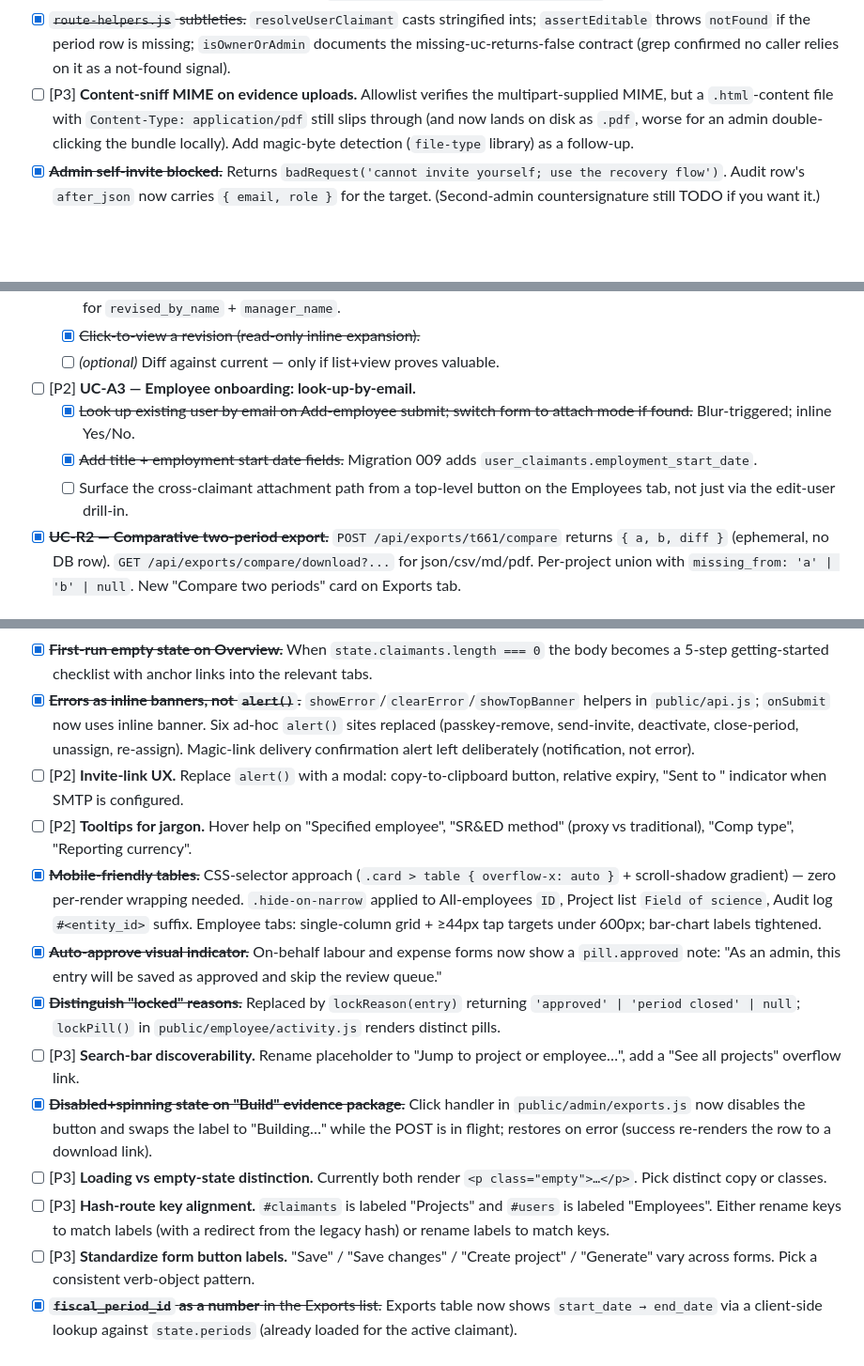
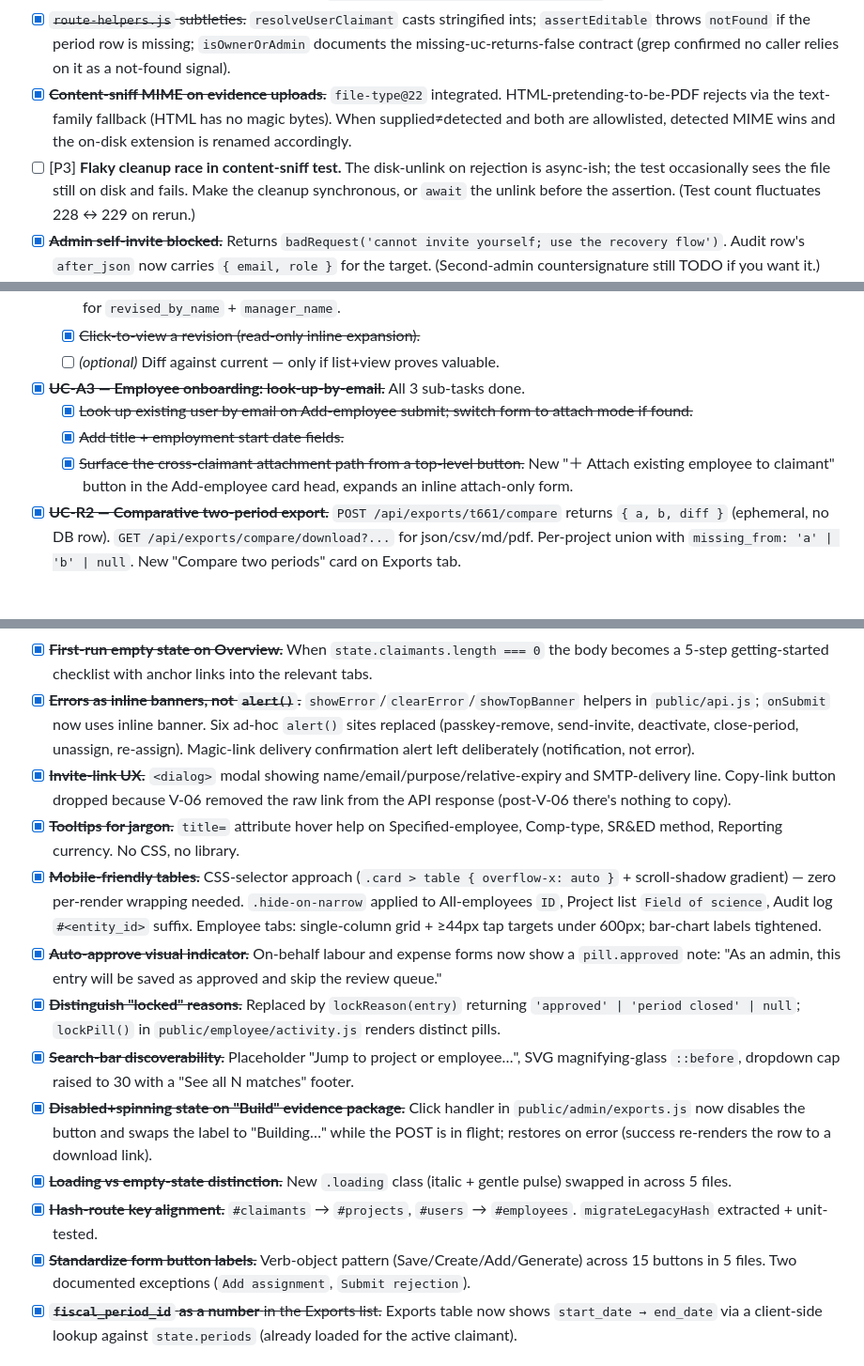
Before and after one commit to BramvdKroef/sred, a Markdown page: TODO.md, 3 parts joined by grey strips. Shown at 94% size. Rendered like a GitHub page; blank space fills up the shorter version.

Commit message:
Merge 4 agent branches + update TODO (237/237 tests green)
- Content-sniff MIME: file-type@22 integrated; HTML-pretending-to-be-PDF
  rejects via the text-family fallback; supplied!=detected with both
  allowlisted normalises the on-disk extension. Caveat: file-type@22
  declares engines.node >=22 (project says >=20). Also flagged a flaky
  cleanup race in the new test.
- Employees polish: <dialog> invite modal, title= tooltips on SR&ED
  jargon, UC-A3 top-level Attach-existing form (markup duplicated rather
  than abstracted — diverged enough).
- Reactivate symmetry: migration 012 adds
  user_claimants.deactivated_with_user_id so reactivate only flips back
  what deactivate touched. Also caught a pre-existing bug where the old
  deactivate would over-write already-inactive attachments.
- Overtime: now reportorial — regular_hours/overtime_hours breakdown on
  worksheet rows + per-project totals. Labour cost untouched.
- UI polish pack: search bar rename + magnifier + "See all" overflow;
  .loading vs .empty CSS distinction; hash route alignment
  (#claimants → #projects, #users → #employees) with legacy redirect;
  standardised form button labels across 15 sites.

Co-Authored-By: Claude Opus 4.7 (1M context) <noreply@anthropic.com>

```diff
--- a/TODO.md
+++ b/TODO.md
@@ -22,7 +22,8 @@ Loose punch list. `[P1]` = blocks correctness or a planned demo path. `[P2]` = s
 - [ ] [P3] **CSV / MD / PDF export shapes differ.** `toCsv` emits one row per *category* per project (labour, materials, contract, third_party_payment, overhead, project_total); `toMarkdown` and `toPdf` iterate `labour_worksheet` and `expense_lines` row-by-row. Probably intentional (CSV is for accountant rollups) but someone diffing outputs across formats will be confused. Document the contract or normalize.
 - [x] ~~`refresh.js` follow-ups.~~ `last_used_at` column dropped (migration 010); `mintRefreshToken` prunes expired siblings; expired and deactivated paths now share `unauthorized('refresh token invalid')`.
 - [x] ~~`route-helpers.js` subtleties.~~ `resolveUserClaimant` casts stringified ints; `assertEditable` throws `notFound` if the period row is missing; `isOwnerOrAdmin` documents the missing-uc-returns-false contract (grep confirmed no caller relies on it as a not-found signal).
-- [ ] [P3] **Content-sniff MIME on evidence uploads.** Allowlist verifies the multipart-supplied MIME, but a `.html`-content file with `Content-Type: application/pdf` still slips through (and now lands on disk as `.pdf`, worse for an admin double-clicking the bundle locally). Add magic-byte detection (`file-type` library) as a follow-up.
+- [x] ~~**Content-sniff MIME on evidence uploads.**~~ `file-type@22` integrated. HTML-pretending-to-be-PDF rejects via the text-family fallback (HTML has no magic bytes). When supplied≠detected and both are allowlisted, detected MIME wins and the on-disk extension is renamed accordingly.
+- [ ] [P3] **Flaky cleanup race in content-sniff test.** The disk-unlink on rejection is async-ish; the test occasionally sees the file still on disk and fails. Make the cleanup synchronous, or `await` the unlink before the assertion. (Test count fluctuates 228 ↔ 229 on rerun.)
 - [x] ~~**Admin self-invite blocked.**~~ Returns `badRequest('cannot invite yourself; use the recovery flow')`. Audit row's `after_json` now carries `{ email, role }` for the target. (Second-admin countersignature still TODO if you want it.)
 - [x] ~~**Admin can't edit their own auto-approved entries.**~~ Flagged by route-integration-tests agent. Fixed: `assertEditable(entry, { user })` lets the approving admin PATCH their own approved labour/expense; the row reverts to `pending` (same precedent as rejected-entry edits).
 
@@ -43,10 +44,10 @@ Distilled from [UI_USE_CASE_AUDIT.md](UI_USE_CASE_AUDIT.md). Use-case IDs refere
   - [x] ~~List prior revisions on the project detail page.~~ New "Narrative revisions (N)" card; `/revisions` endpoint joins users for `revised_by_name` + `manager_name`.
   - [x] ~~Click-to-view a revision (read-only inline expansion).~~
   - [ ] *(optional)* Diff against current — only if list+view proves valuable.
-- [ ] [P2] **UC-A3 — Employee onboarding: look-up-by-email.**
-  - [x] ~~Look up existing user by email on Add-employee submit; switch form to attach mode if found.~~ Blur-triggered; inline Yes/No.
-  - [x] ~~Add title + employment start date fields.~~ Migration 009 adds `user_claimants.employment_start_date`.
-  - [ ] Surface the cross-claimant attachment path from a top-level button on the Employees tab, not just via the edit-user drill-in.
+- [x] ~~**UC-A3 — Employee onboarding: look-up-by-email.**~~ All 3 sub-tasks done.
+  - [x] ~~Look up existing user by email on Add-employee submit; switch form to attach mode if found.~~
+  - [x] ~~Add title + employment start date fields.~~
+  - [x] ~~Surface the cross-claimant attachment path from a top-level button.~~ New "＋ Attach existing employee to claimant" button in the Add-employee card head, expands an inline attach-only form.
 - [x] ~~**UC-R2 — Comparative two-period export.**~~ `POST /api/exports/t661/compare` returns `{ a, b, diff }` (ephemeral, no DB row). `GET /api/exports/compare/download?...` for json/csv/md/pdf. Per-project union with `missing_from: 'a' | 'b' | null`. New "Compare two periods" card on Exports tab.
 
 ## UI: usability
@@ -62,16 +63,16 @@ Distilled from [UI_USABILITY_REVIEW.md](UI_USABILITY_REVIEW.md). Top-impact item
 - [x] ~~**Confirmation dialog before "Close period".**~~ Native `confirm()` with the date range, the three row counts (labour / expenses / evidence), and the consequence wording. Reopen stays unconfirmed.
 - [x] ~~**First-run empty state on Overview.**~~ When `state.claimants.length === 0` the body becomes a 5-step getting-started checklist with anchor links into the relevant tabs.
 - [x] ~~**Errors as inline banners, not `alert()`.**~~ `showError`/`clearError`/`showTopBanner` helpers in `public/api.js`; `onSubmit` now uses inline banner. Six ad-hoc `alert()` sites replaced (passkey-remove, send-invite, deactivate, close-period, unassign, re-assign). Magic-link delivery confirmation alert left deliberately (notification, not error).
-- [ ] [P2] **Invite-link UX.** Replace `alert()` with a modal: copy-to-clipboard button, relative expiry, "Sent to <email>" indicator when SMTP is configured.
-- [ ] [P2] **Tooltips for jargon.** Hover help on "Specified employee", "SR&ED method" (proxy vs traditional), "Comp type", "Reporting currency".
+- [x] ~~**Invite-link UX.**~~ `<dialog>` modal showing name/email/purpose/relative-expiry and SMTP-delivery line. Copy-link button dropped because V-06 removed the raw link from the API response (post-V-06 there's nothing to copy).
+- [x] ~~**Tooltips for jargon.**~~ `title=` attribute hover help on Specified-employee, Comp-type, SR&ED method, Reporting currency. No CSS, no library.
 - [x] ~~**Mobile-friendly tables.**~~ CSS-selector approach (`.card > table { overflow-x: auto }` + scroll-shadow gradient) — zero per-render wrapping needed. `.hide-on-narrow` applied to All-employees `ID`, Project list `Field of science`, Audit log `#<entity_id>` suffix. Employee tabs: single-column grid + ≥44px tap targets under 600px; bar-chart labels tightened.
 - [x] ~~**Auto-approve visual indicator.**~~ On-behalf labour and expense forms now show a `pill.approved` note: "As an admin, this entry will be saved as approved and skip the review queue."
 - [x] ~~**Distinguish "locked" reasons.**~~ Replaced by `lockReason(entry)` returning `'approved' | 'period closed' | null`; `lockPill()` in `public/employee/activity.js` renders distinct pills.
-- [ ] [P3] **Search-bar discoverability.** Rename placeholder to "Jump to project or employee…", add a "See all projects" overflow link.
+- [x] ~~**Search-bar discoverability.**~~ Placeholder "Jump to project or employee…", SVG magnifying-glass `::before`, dropdown cap raised to 30 with a "See all N matches" footer.
 - [x] ~~**Disabled+spinning state on "Build" evidence package.**~~ Click handler in `public/admin/exports.js` now disables the button and swaps the label to "Building…" while the POST is in flight; restores on error (success re-renders the row to a download link).
-- [ ] [P3] **Loading vs empty-state distinction.** Currently both render `<p class="empty">…</p>`. Pick distinct copy or classes.
-- [ ] [P3] **Hash-route key alignment.** `#claimants` is labeled "Projects" and `#users` is labeled "Employees". Either rename keys to match labels (with a redirect from the legacy hash) or rename labels to match keys.
-- [ ] [P3] **Standardize form button labels.** "Save" / "Save changes" / "Create project" / "Generate" vary across forms. Pick a consistent verb-object pattern.
+- [x] ~~**Loading vs empty-state distinction.**~~ New `.loading` class (italic + gentle pulse) swapped in across 5 files.
+- [x] ~~**Hash-route key alignment.**~~ `#claimants` → `#projects`, `#users` → `#employees`. `migrateLegacyHash` extracted + unit-tested.
+- [x] ~~**Standardize form button labels.**~~ Verb-object pattern (Save/Create/Add/Generate) across 15 buttons in 5 files. Two documented exceptions (`Add assignment`, `Submit rejection`).
 - [x] ~~**`fiscal_period_id` as a number** in the Exports list.~~ Exports table now shows `start_date → end_date` via a client-side lookup against `state.periods` (already loaded for the active claimant).
 
 ## Tests to add
```
